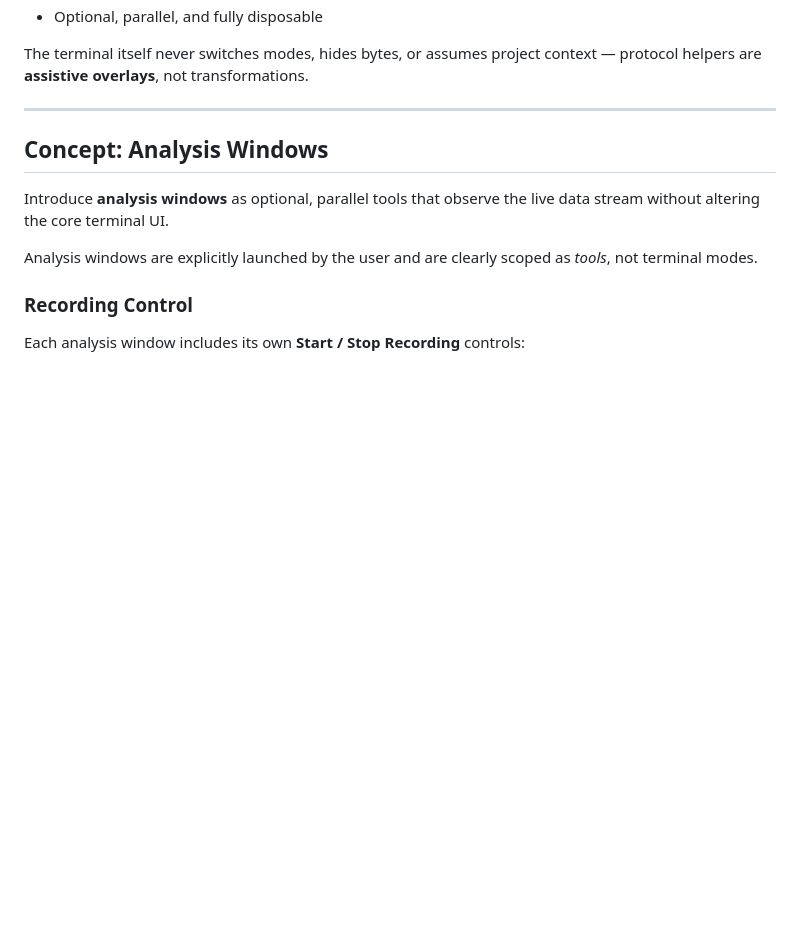
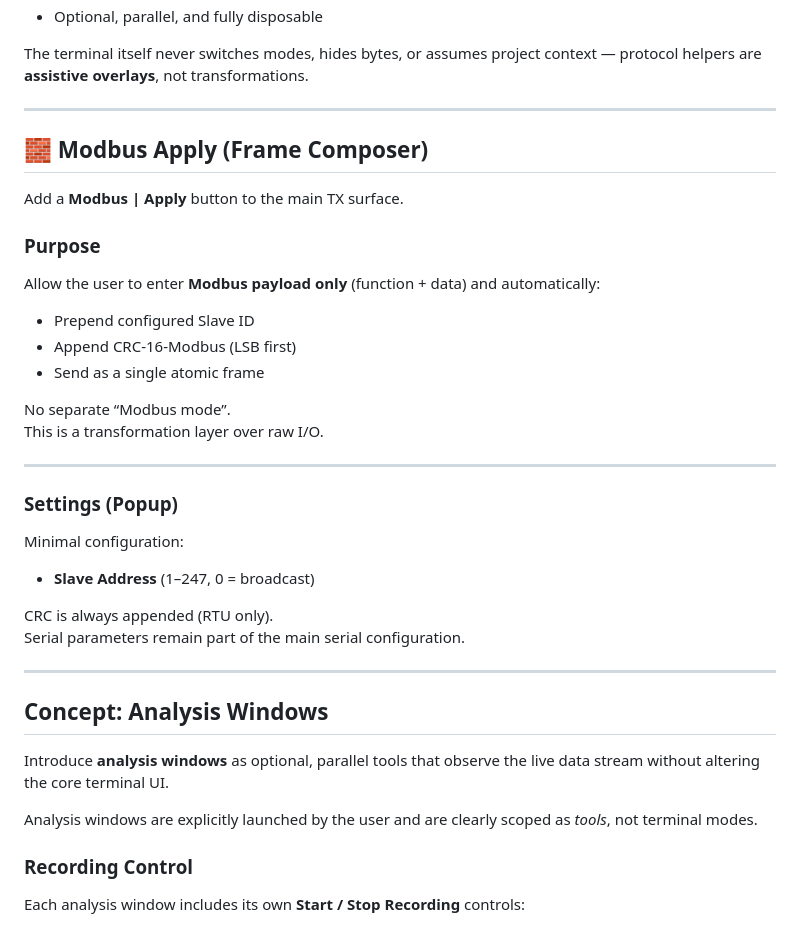
Before and after one commit to C3POAdmin/8N1Term, a Markdown page: PLANS.md, the part around the change. Drawn GitHub-style; blank space fills up the shorter version.

Commit message:
Modbus sending helper

```diff
--- a/PLANS.md
+++ b/PLANS.md
@@ -38,6 +38,35 @@ For deeper inspection, allow opening a **separate analysis window** (similar to
 The terminal itself never switches modes, hides bytes, or assumes project context — protocol helpers are **assistive overlays**, not transformations.
 
 ---
+
+## 🧱 Modbus Apply (Frame Composer)
+
+Add a **Modbus | Apply** button to the main TX surface.
+
+### Purpose
+
+Allow the user to enter **Modbus payload only** (function + data) and automatically:
+
+- Prepend configured Slave ID
+- Append CRC-16-Modbus (LSB first)
+- Send as a single atomic frame
+
+No separate “Modbus mode”.
+This is a transformation layer over raw I/O.
+
+---
+
+### Settings (Popup)
+
+Minimal configuration:
+
+- **Slave Address** (1–247, 0 = broadcast)
+
+CRC is always appended (RTU only).
+Serial parameters remain part of the main serial configuration.
+
+---
+
 
 ## Concept: Analysis Windows
 
```
